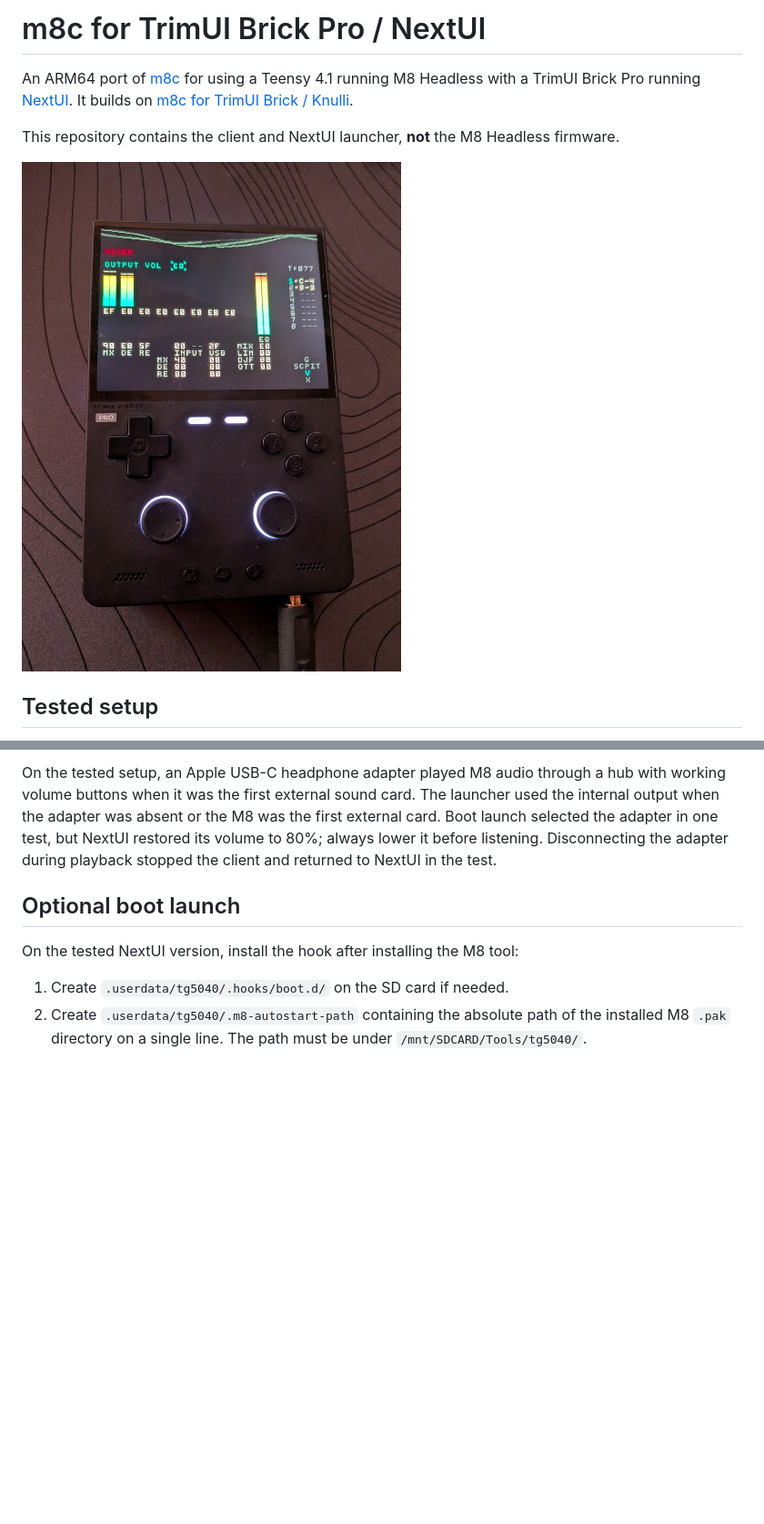
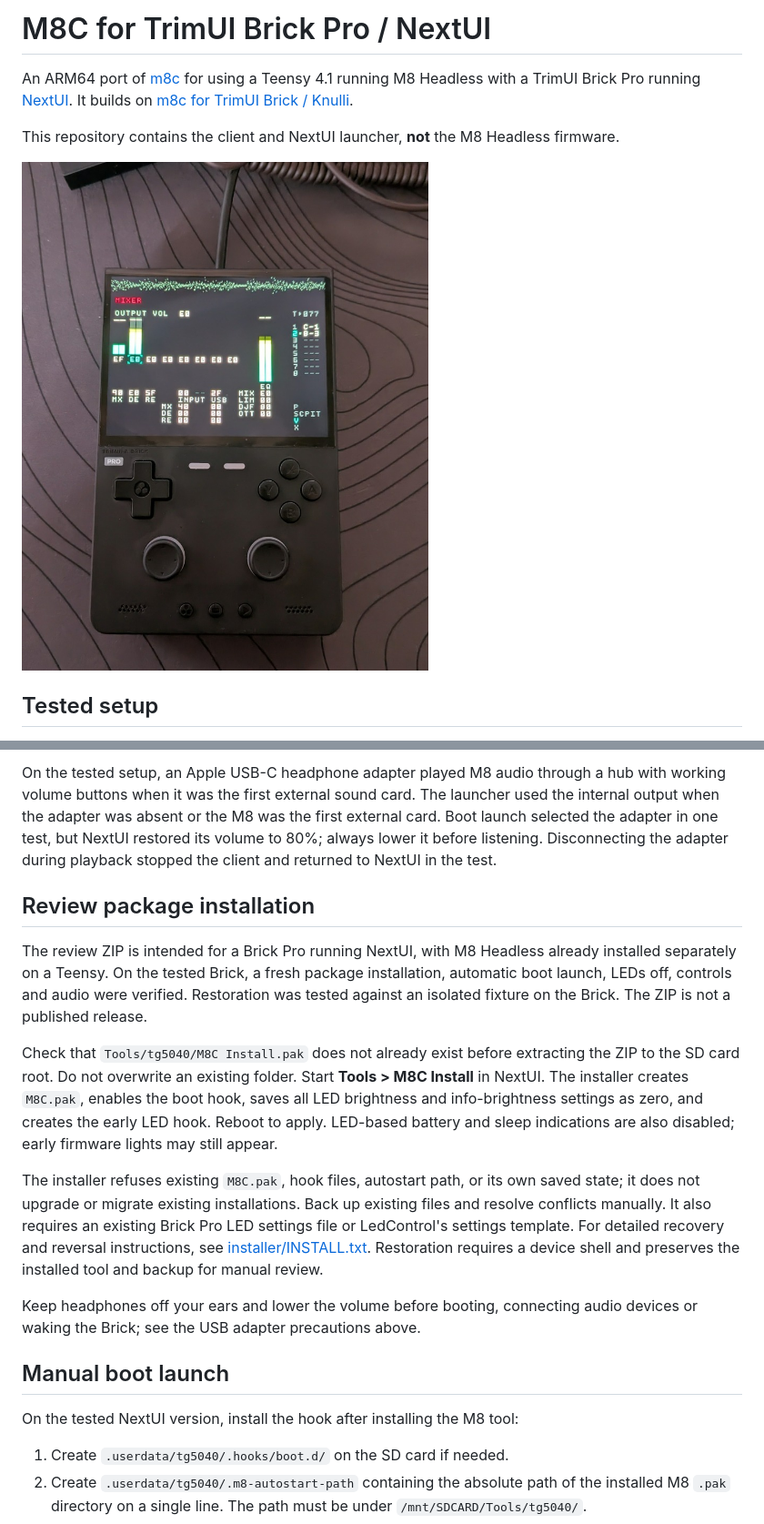
Before and after one commit to Aalenberg/m8c-trimui-brick-pro-nextui, a Markdown page: README.md, 2 parts joined by grey strips. Shown at 91% size. GitHub-like rendering; pictures changed too: images/m8-on-brick-pro.jpg; blank space fills up the shorter version.

Commit message:
Add M8C installation package
Provide a reversible NextUI installer with boot launch and LED-off hooks, and document the tested USB audio setup.

```diff
--- a/README.md
+++ b/README.md
@@ -1,4 +1,4 @@
-# m8c for TrimUI Brick Pro / NextUI
+# M8C for TrimUI Brick Pro / NextUI
 
 An ARM64 port of [m8c](https://github.com/laamaa/m8c) for using a
 Teensy 4.1 running M8 Headless with a TrimUI Brick Pro running
@@ -8,7 +8,7 @@ Teensy 4.1 running M8 Headless with a TrimUI Brick Pro running
 This repository contains the client and NextUI launcher, **not** the M8
 Headless firmware.
 
-![M8 Headless running on a TrimUI Brick Pro](images/m8-on-brick-pro.jpg)
+<img src="images/m8-on-brick-pro.jpg" alt="M8 Headless running on a TrimUI Brick Pro" width="461">
 
 ## Tested setup
 
@@ -80,7 +87,33 @@ but NextUI restored its volume to 80%; always lower it before listening.
 Disconnecting the adapter during playback stopped the client and returned
 to NextUI in the test.
 
-## Optional boot launch
+## Review package installation
+
+The review ZIP is intended for a Brick Pro running NextUI, with M8 Headless
+already installed separately on a Teensy. On the tested Brick, a fresh package
+installation, automatic boot launch, LEDs off, controls and audio were
+verified. Restoration was tested against an isolated fixture on the Brick.
+The ZIP is not a published release.
+
+Check that `Tools/tg5040/M8C Install.pak` does not already exist before
+extracting the ZIP to the SD card root. Do not overwrite an existing folder.
+Start **Tools > M8C Install** in NextUI. The installer creates `M8C.pak`, enables
+the boot hook, saves all LED brightness and info-brightness settings as zero,
+and creates the early LED hook. Reboot to apply. LED-based battery and sleep
+indications are also disabled; early firmware lights may still appear.
+
+The installer refuses existing `M8C.pak`, hook files, autostart path, or its
+own saved state; it does not upgrade or migrate existing installations.
+Back up existing files and resolve conflicts manually. It also requires an
+existing Brick Pro LED settings file or LedControl's settings template.
+For detailed recovery and reversal instructions, see
+[installer/INSTALL.txt](installer/INSTALL.txt). Restoration requires a device
+shell and preserves the installed tool and backup for manual review.
+
+Keep headphones off your ears and lower the volume before booting, connecting
+audio devices or waking the Brick; see the USB adapter precautions above.
+
+## Manual boot launch
 
 On the tested NextUI version, install the hook after installing the M8 tool:
 
```
Also changed, not shown: other parts of README.md (+18 -10 lines), 6 other files.
